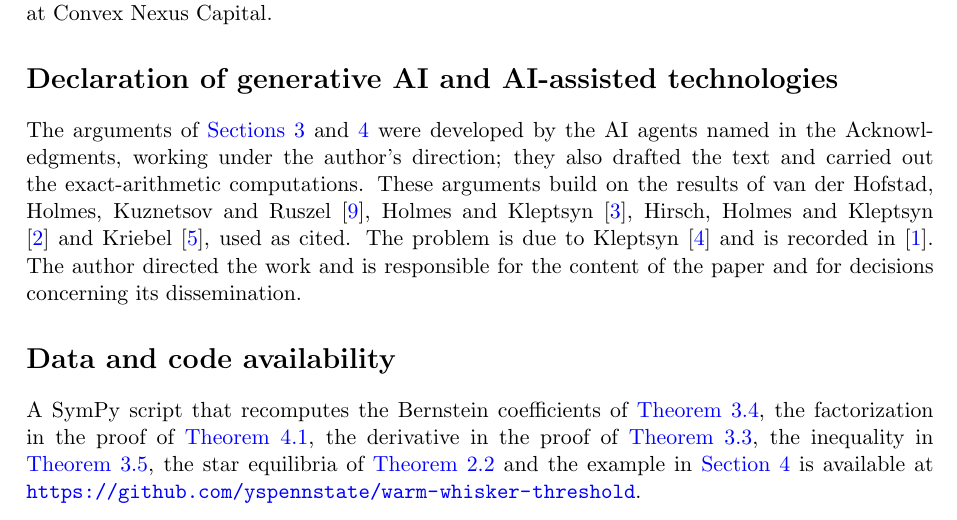
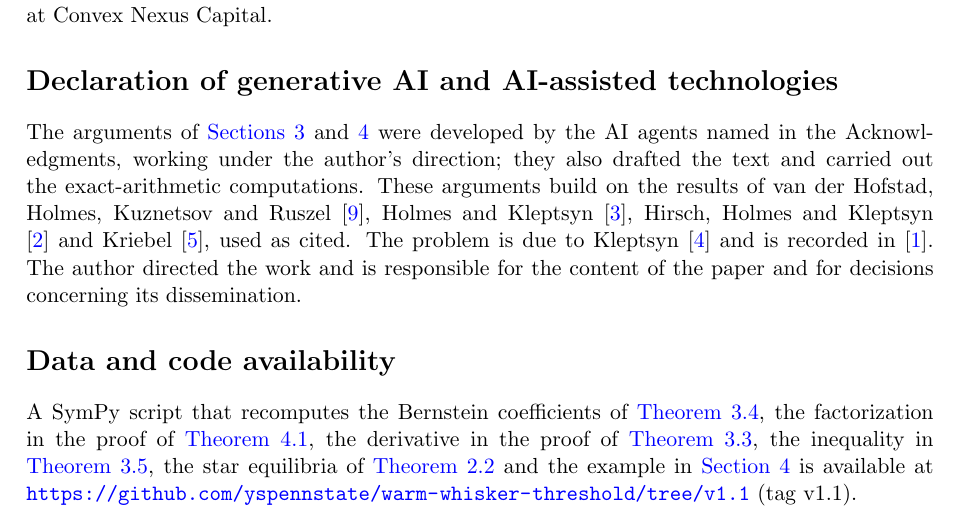
Before and after one commit to yspennstate/warm-whisker-threshold, a LaTeX paper (main.tex): part of page 10 of 12, cut so that both start at the same text. Compiled offline with pdfLaTeX.

Commit message:
Code link to tag v1.1
Co-Authored-By: Claude Opus 5.5 <noreply@anthropic.com>

```diff
--- a/main.tex
+++ b/main.tex
@@ -532,7 +532,7 @@ the work and is responsible for the content of the paper and for decisions conce
 A SymPy script that recomputes the Bernstein coefficients of \Cref{lem:branch}, the factorization in the proof of
 \Cref{lem:B}, the derivative in the proof of \Cref{lem:depth}, the inequality in \Cref{rem:nine}, the star
 equilibria of \Cref{rem:star} and the example in \Cref{sec:small} is available at
-\url{https://github.com/yspennstate/warm-whisker-threshold}.
+\url{https://github.com/yspennstate/warm-whisker-threshold/tree/v1.1} (tag v1.1).
 
 \appendix
 \section{Notation}
```
Also changed, not shown: main.pdf.
